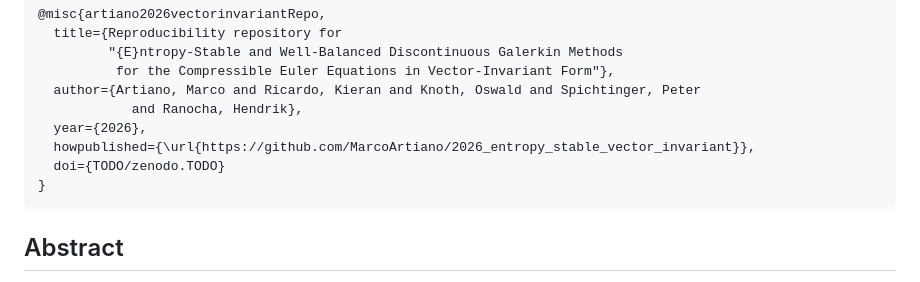
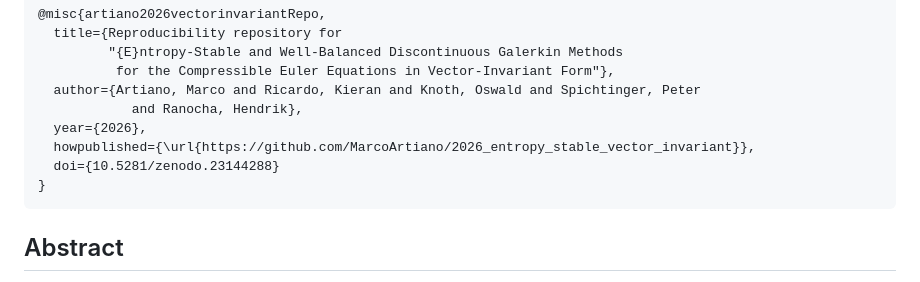
Before and after one commit to MarcoArtiano/2026_entropy_stable_vector_invariant, a Markdown page: README.md, the part around one of its changes. GitHub-like rendering.

Commit message:
Fix DOI links in README.md
Updated DOI links in README.md to the correct identifier.

````diff
--- a/README.md
+++ b/README.md
@@ -30,7 +30,7 @@ If you find these results useful, please cite the article mentioned above. If yo
             and Ranocha, Hendrik},
   year={2026},
   howpublished={\url{https://github.com/MarcoArtiano/2026_entropy_stable_vector_invariant}},
-  doi={TODO/zenodo.TODO}
+  doi={10.5281/zenodo.23144288}
 }
 ```
 
````
Also changed, not shown: other parts of README.md (+1 -1 lines).
